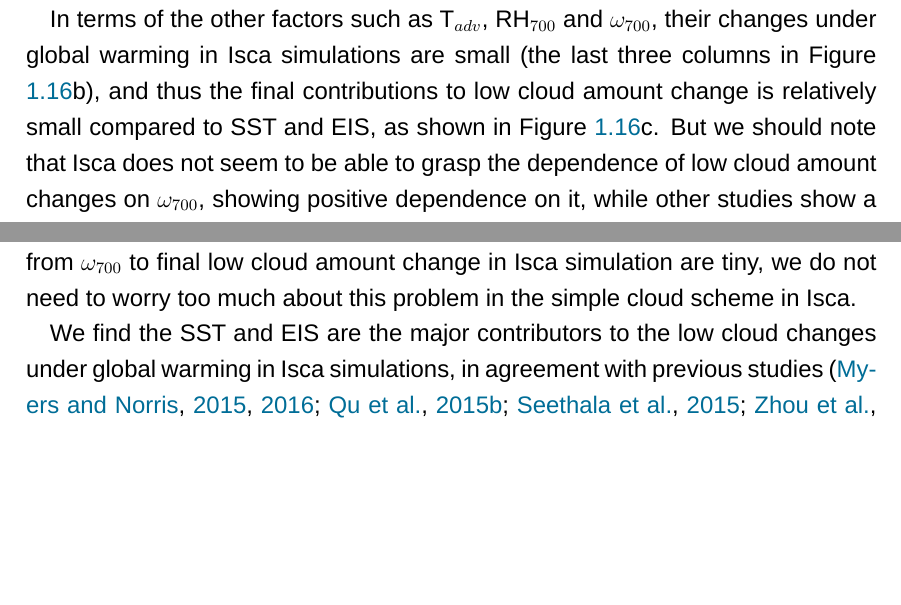
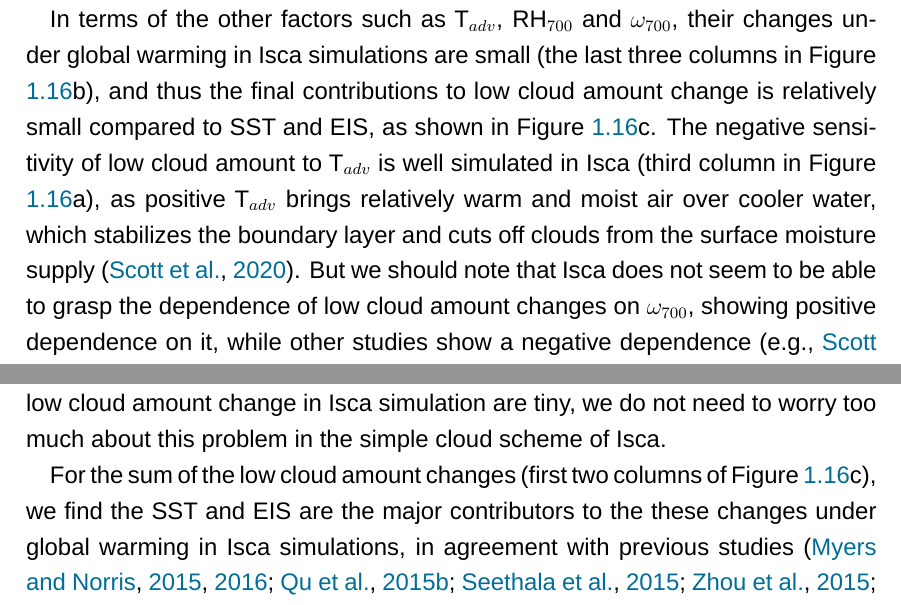
Before and after one commit to lqxyz/PhD_Thesis, a LaTeX thesis (thesis.tex, which reads chapter/changes_of_CRE.tex): two parts of page 45 of 57, joined at a grey line, cut so that both start at the same text, the shorter picture padded with empty space. Compiled offline with LuaLaTeX; a missing font is replaced by an installed copy or a similar font.

Commit message:
Begin to write the total changes in cloud amount

```diff
--- a/chapter/changes_of_CRE.tex
+++ b/chapter/changes_of_CRE.tex
@@ -435,13 +435,9 @@ In Isca simulations, the dependence of low cloud amount on SST is negative (\fig
 
 In contrast, the effect of EIS on low cloud amount is opposite to SST, as shown in the EIS column of \figref{fig:CCF_analysis_low_cld_amt}a. This is because stronger inversion strength of boundary layer inhibits the entrainment drying at the cloud top and thus favors the formation of low clouds \cite[e.g.,][]{Bretherton2015,Scott2020}. The positive dependence of low cloud amount on EIS in Isca simulation is also consistent with previous studies \citep{Qu2015positive,Myers2021,Cesana2021}, and this positive dependence holds for both trade-wind cumulus and stratocumulus regimes. However, we find the EIS changes in these two cloud regimes are different under global warming in Isca simulations. EIS increases in stratocumulus cloud regime while decreases in trade-wind cumulus cloud regime, which can be inferred from the EIS changes in \figref{fig:EIS_changes_in_Isca_PPE}c. Therefore, low cloud amount changes driven by EIS are opposite for these two regimes (see EIS column in \figref{fig:CCF_analysis_low_cld_amt}c). For all the low clouds, the EIS-driven amount changes are weakly positive.
 
-In terms of the other factors such as T$_{adv}$, RH$_{700}$ and $\omega_{700}$, their changes under global warming in Isca simulations are small (the last three columns in \figref{fig:CCF_analysis_low_cld_amt}b), and thus the final contributions to low cloud amount change is relatively small compared to SST and EIS, as shown in \figref{fig:CCF_analysis_low_cld_amt}c. But we should note that Isca does not seem to be able to grasp the dependence of low cloud amount changes on $\omega_{700}$, showing positive dependence on it, while other studies show a negative dependence \citep[e.g.,][]{Scott2020,Zelinka2020causes}, as the LES simulation shows the thinning of low clouds under strong subsidence \citep{Bretherton2015}. However, we find this negative dependence of low cloud amount on $\omega_{700}$ can be simulated well for total cloud amount in Isca (not shown). It is possible that the simple diagnostic cloud scheme introduced in \chapref{ch:simple_cld_scheme} could not grasp the physical mechanisms found in LES. But as pointed by \cite{McCoy2017change}, this mechanism also seems to be regime and model dependent, and the contributions from $\omega_{700}$ to final low cloud amount change in Isca simulation are tiny, we do not need to worry too much about this problem in the simple cloud scheme in Isca.
+In terms of the other factors such as T$_{adv}$, RH$_{700}$ and $\omega_{700}$, their changes under global warming in Isca simulations are small (the last three columns in \figref{fig:CCF_analysis_low_cld_amt}b), and thus the final contributions to low cloud amount change is relatively small compared to SST and EIS, as shown in \figref{fig:CCF_analysis_low_cld_amt}c. The negative sensitivity of low cloud amount to T$_{adv}$ is well simulated in Isca (third column in \figref{fig:CCF_analysis_low_cld_amt}a), as positive T$_{adv}$ brings relatively warm and moist air over cooler water, which stabilizes the boundary layer and cuts off clouds from the surface moisture supply \citep{Scott2020}. But we should note that Isca does not seem to be able to grasp the dependence of low cloud amount changes on $\omega_{700}$, showing positive dependence on it, while other studies show a negative dependence \citep[e.g.,][]{Scott2020,Zelinka2020causes}, as the LES simulation shows the thinning of low clouds under strong subsidence \citep{Bretherton2015}. However, we find this negative dependence of low cloud amount on $\omega_{700}$ can be simulated well for total cloud amount in Isca (not shown). It is possible that the simple diagnostic cloud scheme introduced in \chapref{ch:simple_cld_scheme} could not grasp the physical mechanisms found in LES. But as pointed by \cite{McCoy2017change}, this mechanism also seems to be regime and model dependent, and also given the contributions from $\omega_{700}$ to final low cloud amount change in Isca simulation are tiny, we do not need to worry too much about this problem in the simple cloud scheme of Isca.
 
-We find the SST and EIS are the major contributors to the low cloud changes under global warming in Isca simulations, in agreement with previous studies \citep{Myers2015relationships,Myers2016,Qu2015positive,Seethala2015,Zhou2015,McCoy2016relationships}.
-
-
-
-
+For the sum of the low cloud amount changes (first two columns of \figref{fig:CCF_analysis_low_cld_amt}c), we find the SST and EIS are the major contributors to the these changes under global warming in Isca simulations, in agreement with previous studies \citep{Myers2015relationships,Myers2016,Qu2015positive,Seethala2015,Zhou2015,McCoy2016relationships}.
 
 \section{Implications for equilibrium climate sensitivity}
 \label{sec:implification_for_ECS}
```
Also changed, not shown: chapter/changes_of_CRE.tex (2 more changed lines).
